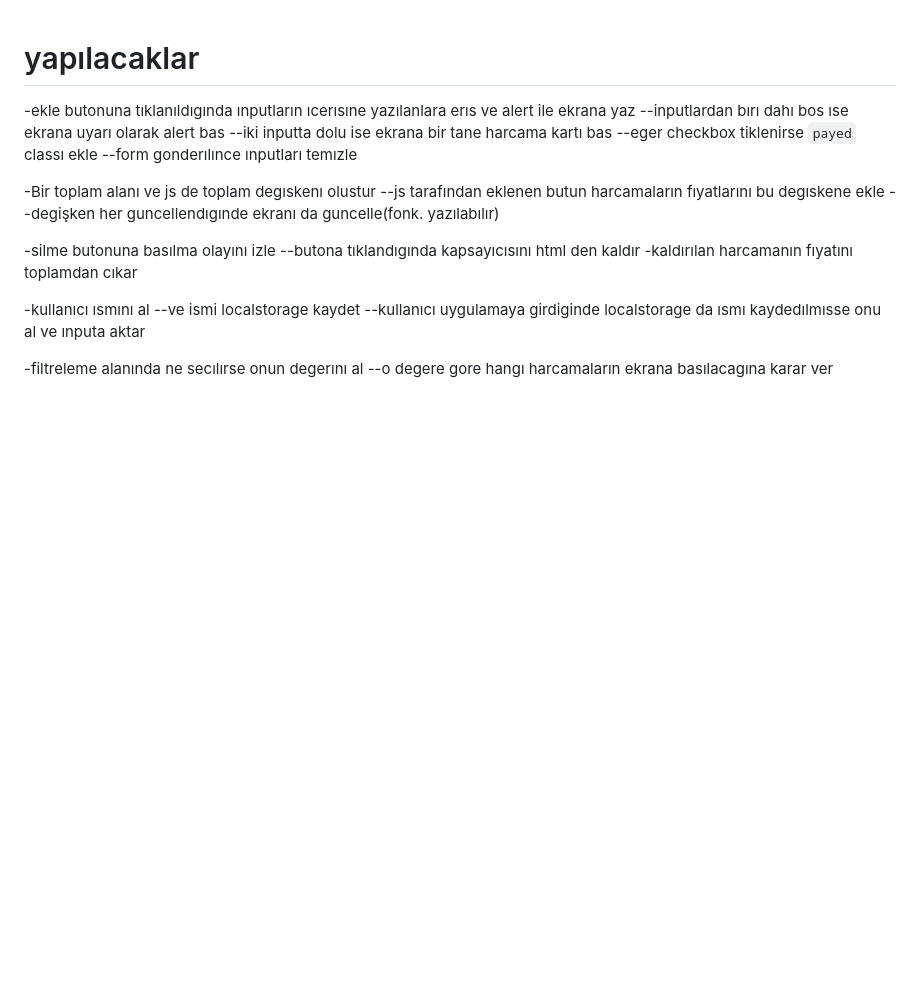
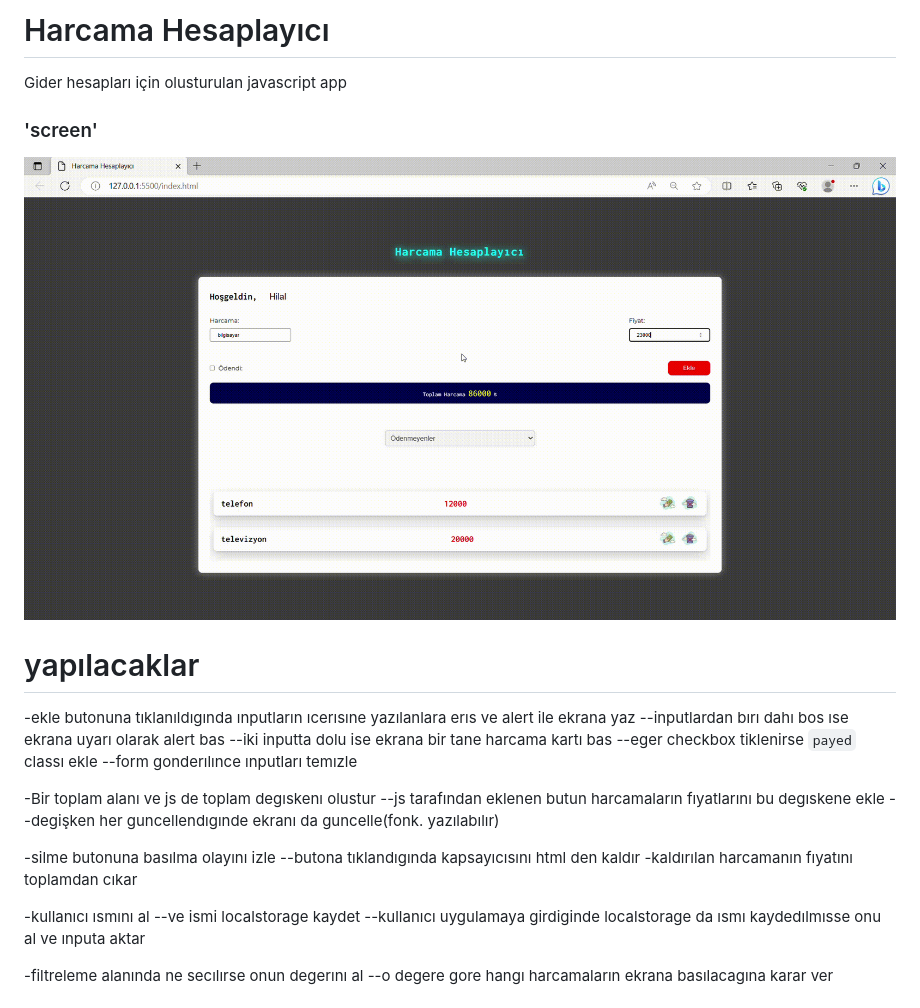
Before and after one commit to hilaldeniz1/expence, a Markdown page: Readme.md, the part around the change. Drawn GitHub-style; pictures changed too: expence-screen.gif (added); blank space fills up the shorter version.

Commit message:
gif düzenlendi

```diff
--- a/Readme.md
+++ b/Readme.md
@@ -1,3 +1,11 @@
+# <h1>Harcama Hesaplayıcı</h1>
+
+Gider hesapları için olusturulan javascript app
+
+### 'screen'
+
+![](expence-screen.gif)
+
 # yapılacaklar
 
 -ekle butonuna tıklanıldıgında ınputların ıcerısıne yazılanlara
```
